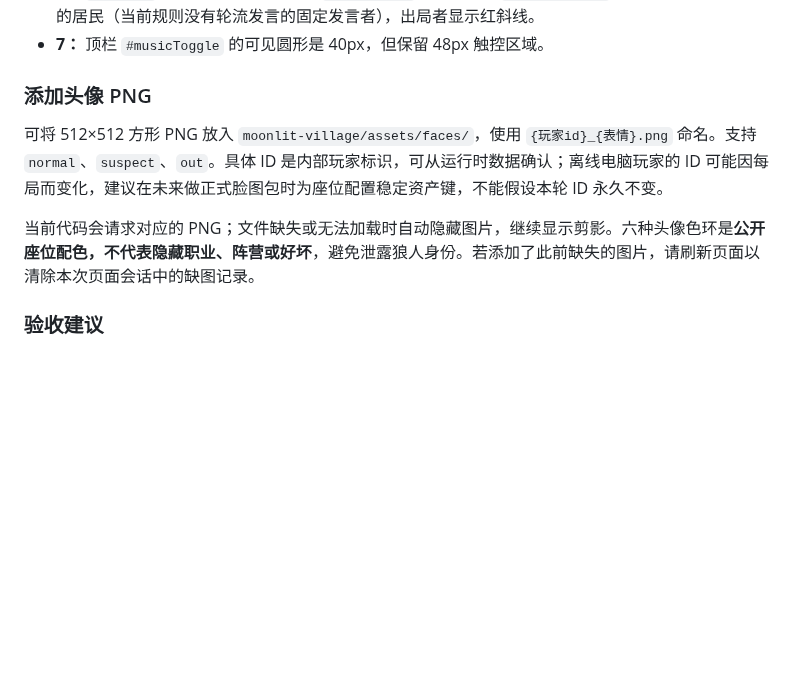
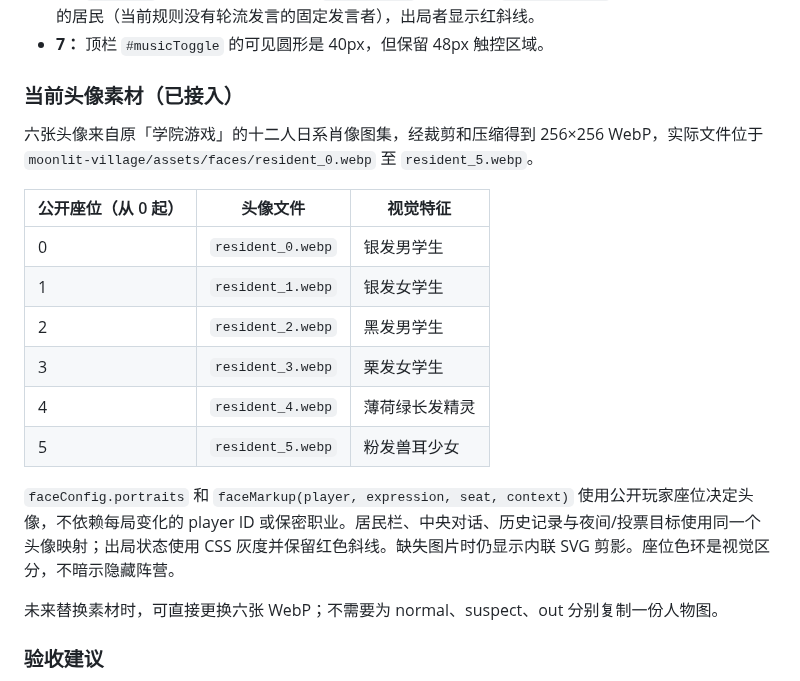
Before and after one commit to oskikaiti-sys/neon-mobile-arcade, a Markdown page: moonlit-village/README.md, the part around the change. Drawn GitHub-style; blank space fills up the shorter version.

Commit message:
Document shipped six-resident portrait assets and seat-based avatar mapping

```diff
--- a/moonlit-village/README.md
+++ b/moonlit-village/README.md
@@ -48,11 +48,22 @@
 - **6：** `#players` 改成横向滚动队伍卡，`.player-you` 表示自己，`.rpg-speaking` 表示**最近一次公开发言**的居民（当前规则没有轮流发言的固定发言者），出局者显示红斜线。
 - **7：** 顶栏 `#musicToggle` 的可见圆形是 40px，但保留 48px 触控区域。
 
-### 添加头像 PNG
+### 当前头像素材（已接入）
 
-可将 512×512 方形 PNG 放入 `moonlit-village/assets/faces/`，使用 `{玩家id}_{表情}.png` 命名。支持 `normal`、`suspect`、`out`。具体 ID 是内部玩家标识，可从运行时数据确认；离线电脑玩家的 ID 可能因每局而变化，建议在未来做正式脸图包时为座位配置稳定资产键，不能假设本轮 ID 永久不变。
+六张头像来自原「学院游戏」的十二人日系肖像图集，经裁剪和压缩得到 256×256 WebP，实际文件位于 `moonlit-village/assets/faces/resident_0.webp` 至 `resident_5.webp`。
 
-当前代码会请求对应的 PNG；文件缺失或无法加载时自动隐藏图片，继续显示剪影。六种头像色环是**公开座位配色，不代表隐藏职业、阵营或好坏**，避免泄露狼人身份。若添加了此前缺失的图片，请刷新页面以清除本次页面会话中的缺图记录。
+| 公开座位（从 0 起） | 头像文件 | 视觉特征 |
+|---|---|---|
+| 0 | `resident_0.webp` | 银发男学生 |
+| 1 | `resident_1.webp` | 银发女学生 |
+| 2 | `resident_2.webp` | 黑发男学生 |
+| 3 | `resident_3.webp` | 栗发女学生 |
+| 4 | `resident_4.webp` | 薄荷绿长发精灵 |
+| 5 | `resident_5.webp` | 粉发兽耳少女 |
+
+`faceConfig.portraits` 和 `faceMarkup(player, expression, seat, context)` 使用公开玩家座位决定头像，不依赖每局变化的 player ID 或保密职业。居民栏、中央对话、历史记录与夜间/投票目标使用同一个头像映射；出局状态使用 CSS 灰度并保留红色斜线。缺失图片时仍显示内联 SVG 剪影。座位色环是视觉区分，不暗示隐藏阵营。
+
+未来替换素材时，可直接更换六张 WebP；不需要为 normal、suspect、out 分别复制一份人物图。
 
 ### 验收建议
 
```
